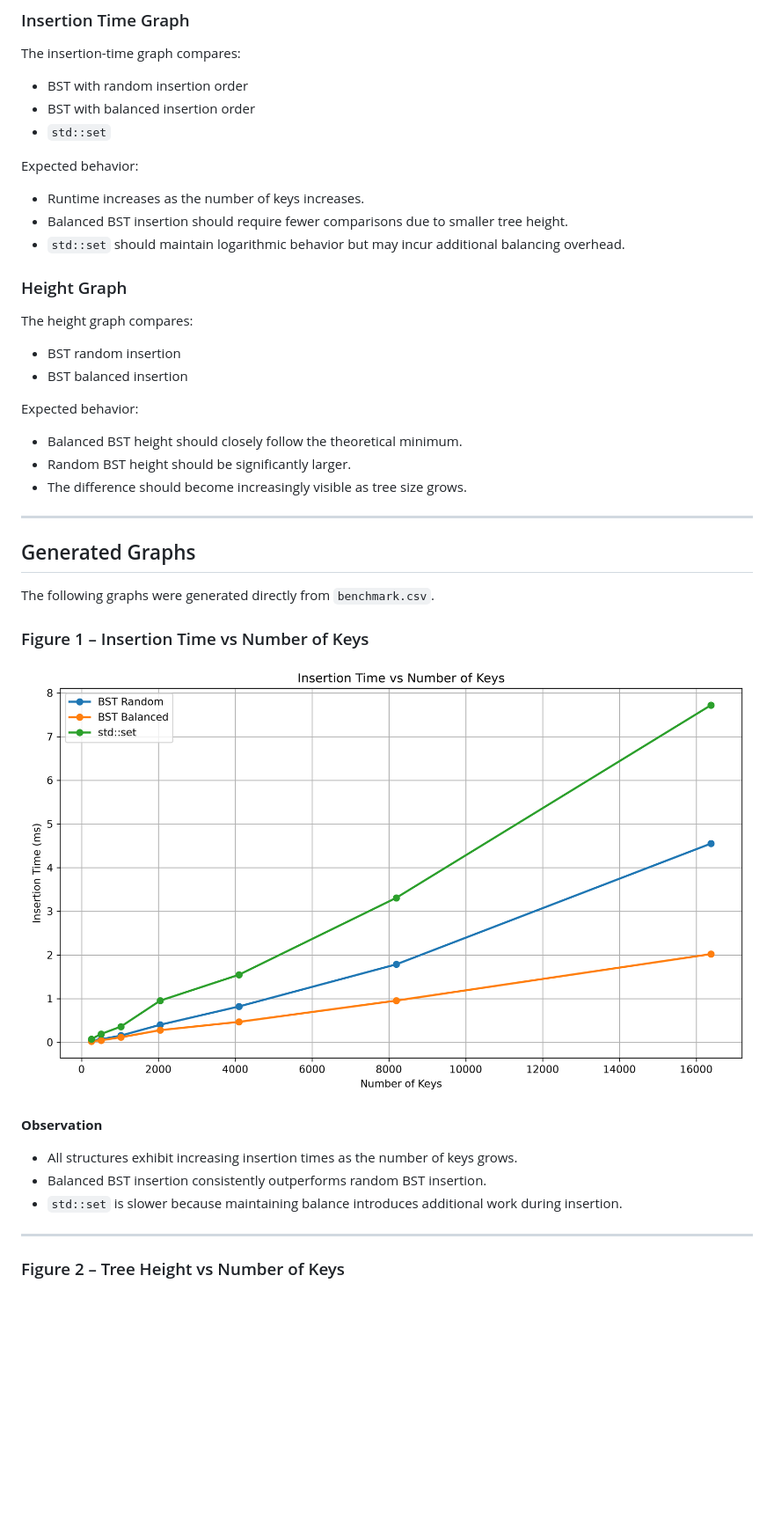
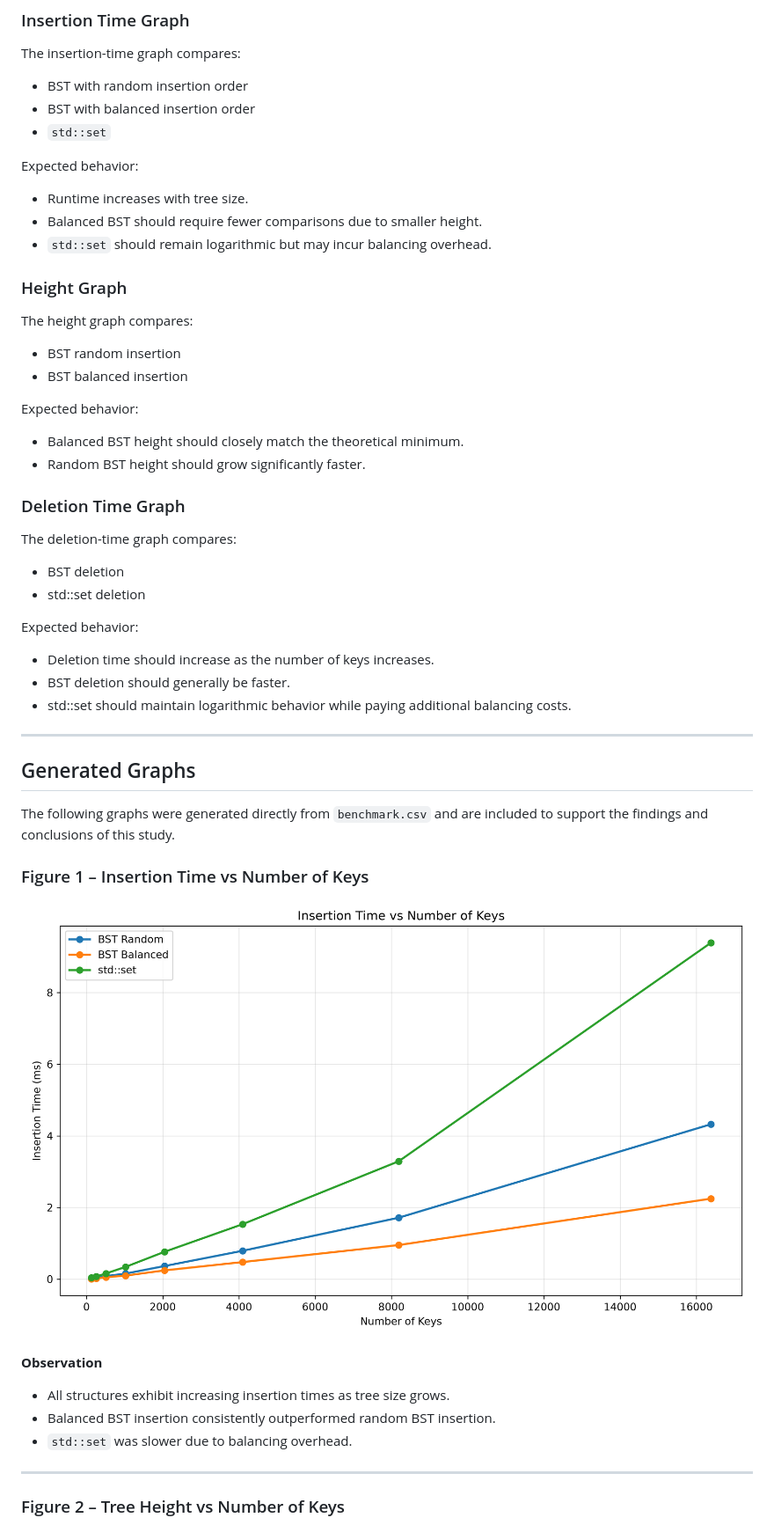
Before and after one commit to roslindesiredziele-hash/Tree-Museum, a Markdown page: README.md, the part around one of its changes. Shown at 88% size. GitHub-like rendering; pictures changed too: report/insertion_time.png; blank space fills up the shorter version.

```diff
--- a/README.md
+++ b/README.md
@@ -332,9 +460,9 @@ The insertion-time graph compares:
 
 Expected behavior:
 
-- Runtime increases as the number of keys increases.
-- Balanced BST insertion should require fewer comparisons due to smaller tree height.
-- `std::set` should maintain logarithmic behavior but may incur additional balancing overhead.
+- Runtime increases with tree size.
+- Balanced BST should require fewer comparisons due to smaller height.
+- `std::set` should remain logarithmic but may incur balancing overhead.
 
 ### Height Graph
 
@@ -345,15 +473,27 @@ The height graph compares:
 
 Expected behavior:
 
-- Balanced BST height should closely follow the theoretical minimum.
-- Random BST height should be significantly larger.
-- The difference should become increasingly visible as tree size grows.
+- Balanced BST height should closely match the theoretical minimum.
+- Random BST height should grow significantly faster.
+
+### Deletion Time Graph
+
+The deletion-time graph compares:
+
+- BST deletion
+- std::set deletion
+
+Expected behavior:
+
+- Deletion time should increase as the number of keys increases.
+- BST deletion should generally be faster.
+- std::set should maintain logarithmic behavior while paying additional balancing costs.
 
 ---
 
 ## Generated Graphs
 
-The following graphs were generated directly from `benchmark.csv`.
+The following graphs were generated directly from `benchmark.csv` and are included to support the findings and conclusions of this study.
 
 ### Figure 1 – Insertion Time vs Number of Keys
 
@@ -361,9 +501,9 @@ The following graphs were generated directly from `benchmark.csv`.
 
 **Observation**
 
-- All structures exhibit increasing insertion times as the number of keys grows.
-- Balanced BST insertion consistently outperforms random BST insertion.
-- `std::set` is slower because maintaining balance introduces additional work during insertion.
+- All structures exhibit increasing insertion times as tree size grows.
+- Balanced BST insertion consistently outperformed random BST insertion.
+- `std::set` was slower due to balancing overhead.
 
 ---
 
```
Also changed, not shown: other parts of README.md (+234 -46 lines), report/deletion_time.png (added), report/tree_height.png, 2 other files.
